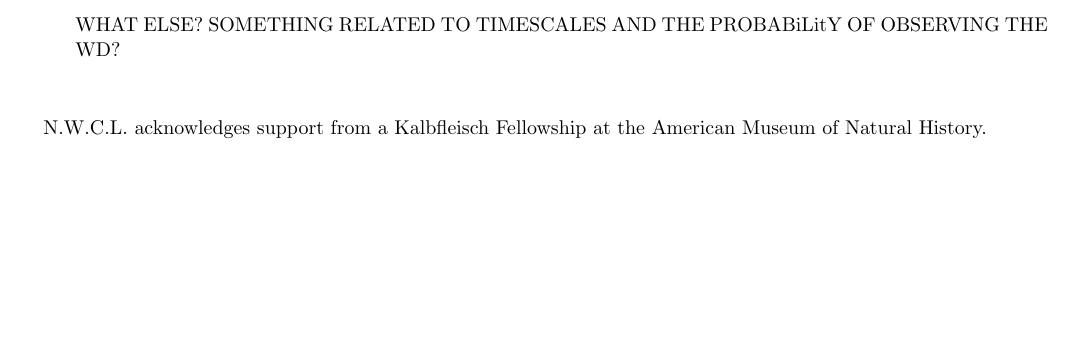
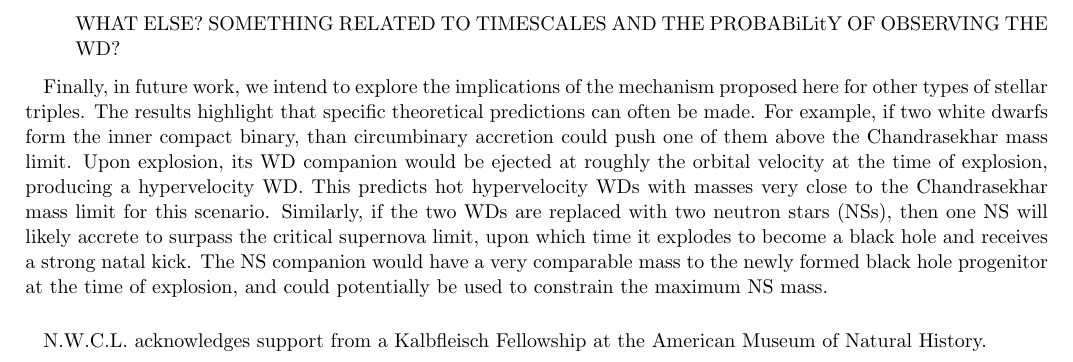
Before and after one commit to nwcleigh/Double_BS_Binaries, a LaTeX paper (apjl.tex): part of page 5 of 6, cut so that both start at the same text, the shorter picture padded with empty space. Compiled offline with LaTeX, dvips and Ghostscript.

Commit message:
Add files via upload

```diff
--- a/apjl.tex
+++ b/apjl.tex
@@ -320,6 +320,7 @@ WHAT ELSE?  SOMETHING RELATED TO TIMESCALES AND THE PROBABiLitY OF OBSERVING THE
 
 \end{enumerate}
 
+Finally, in future work, we intend to explore the implications of the mechanism proposed here for other types of stellar triples.  The results highlight that specific theoretical predictions can often be made.  For example, if two white dwarfs form the inner compact binary, than circumbinary accretion could push one of them above the Chandrasekhar mass limit.  Upon explosion, its WD companion would be ejected at roughly the orbital velocity at the time of explosion, producing a hypervelocity WD.  This predicts hot hypervelocity WDs with masses very close to the Chandrasekhar mass limit for this scenario.  Similarly, if the two WDs are replaced with two neutron stars (NSs), then one NS will likely accrete to surpass the critical supernova limit, upon which time it explodes to become a black hole and receives a strong natal kick.  The NS companion would have a very comparable mass to the newly formed black hole progenitor at the time of explosion, and could potentially be used to constrain the maximum NS mass.
 
 \acknowledgments
 
```
